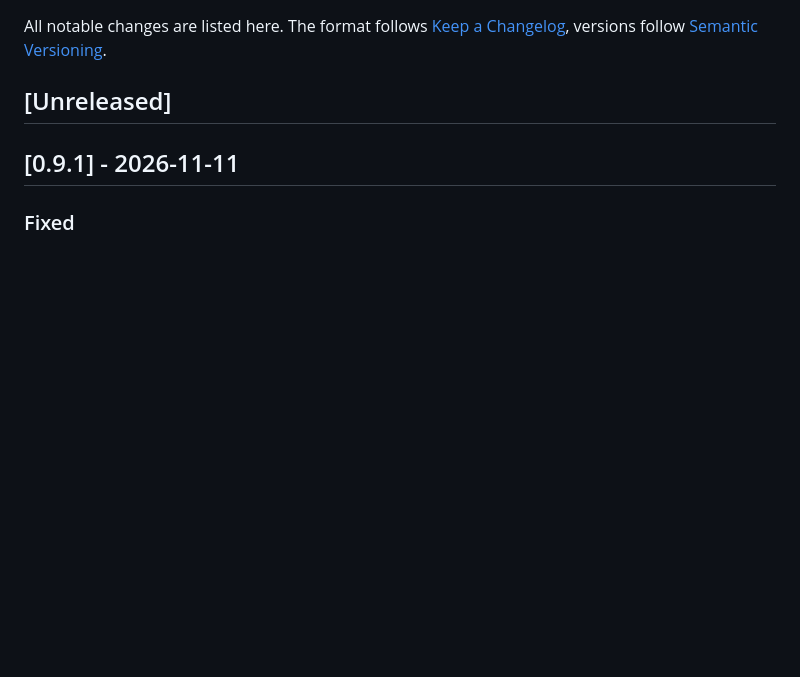
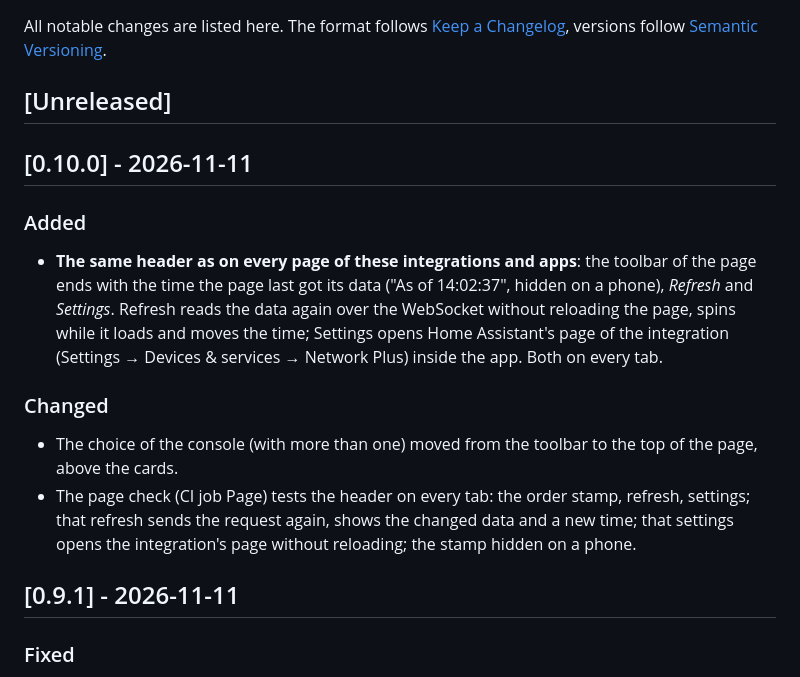
Before and after one commit to n-schilling/ha-network-plus, a Markdown page: CHANGELOG.md, the part around the change. Rendered like a GitHub page; blank space fills up the shorter version.

```diff
--- a/CHANGELOG.md
+++ b/CHANGELOG.md
@@ -3,6 +3,17 @@
 All notable changes are listed here. The format follows [Keep a Changelog](https://keepachangelog.com/en/1.1.0/), versions follow [Semantic Versioning](https://semver.org/).
 
 ## [Unreleased]
+
+## [0.10.0] - 2026-11-11
+
+### Added
+
+- **The same header as on every page of these integrations and apps**: the toolbar of the page ends with the time the page last got its data ("As of 14:02:37", hidden on a phone), *Refresh* and *Settings*. Refresh reads the data again over the WebSocket without reloading the page, spins while it loads and moves the time; Settings opens Home Assistant's page of the integration (Settings → Devices & services → Network Plus) inside the app. Both on every tab.
+
+### Changed
+
+- The choice of the console (with more than one) moved from the toolbar to the top of the page, above the cards.
+- The page check (CI job Page) tests the header on every tab: the order stamp, refresh, settings; that refresh sends the request again, shows the changed data and a new time; that settings opens the integration's page without reloading; the stamp hidden on a phone.
 
 ## [0.9.1] - 2026-11-11
 
```
Also changed, not shown: ARCHITECTURE.md (+6 -1 lines), README.md (+2 -2 lines), docs/screenshots/drills.png, docs/screenshots/history.png, docs/screenshots/phone-dark.png, docs/screenshots/speedtests.png, docs/screenshots/uplinks.png, 3 other files.
